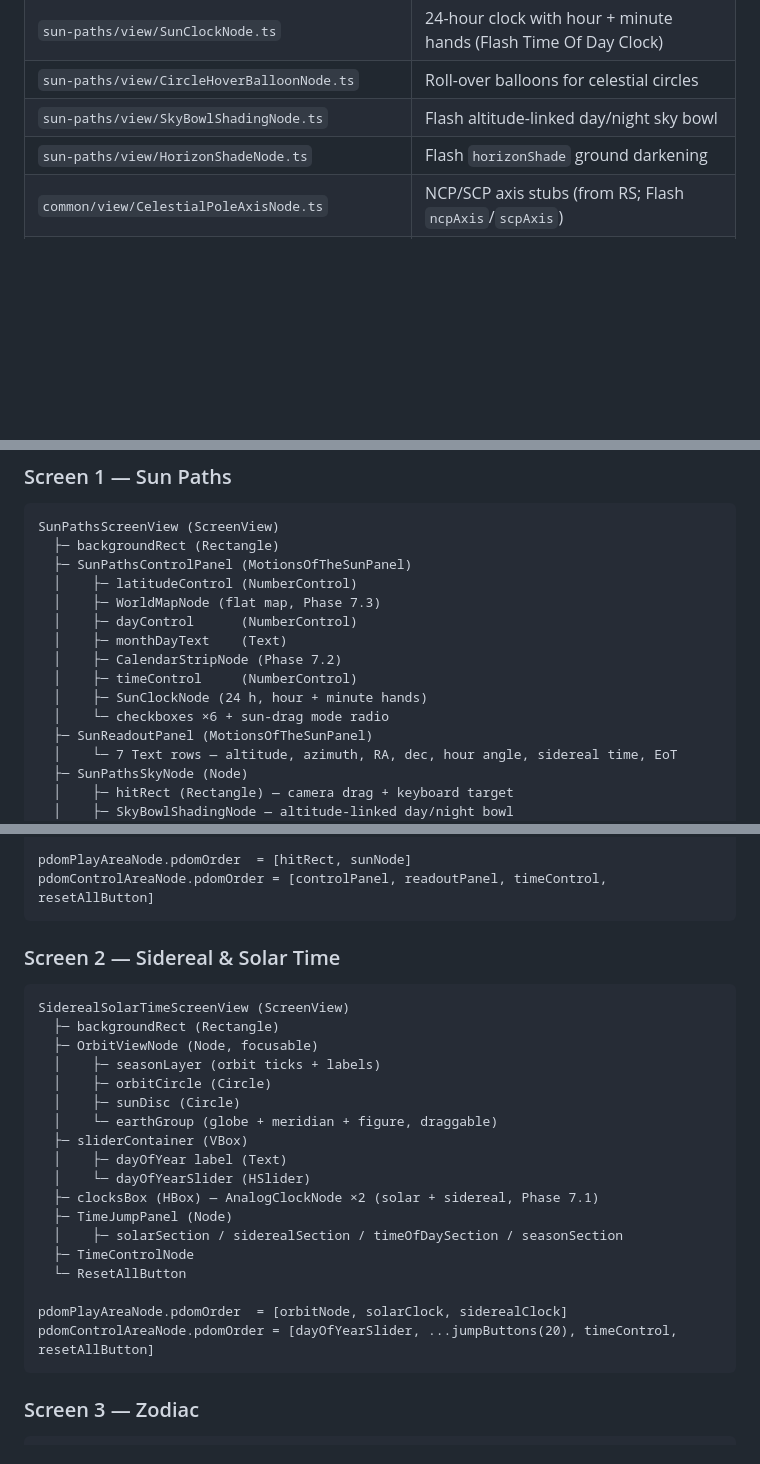
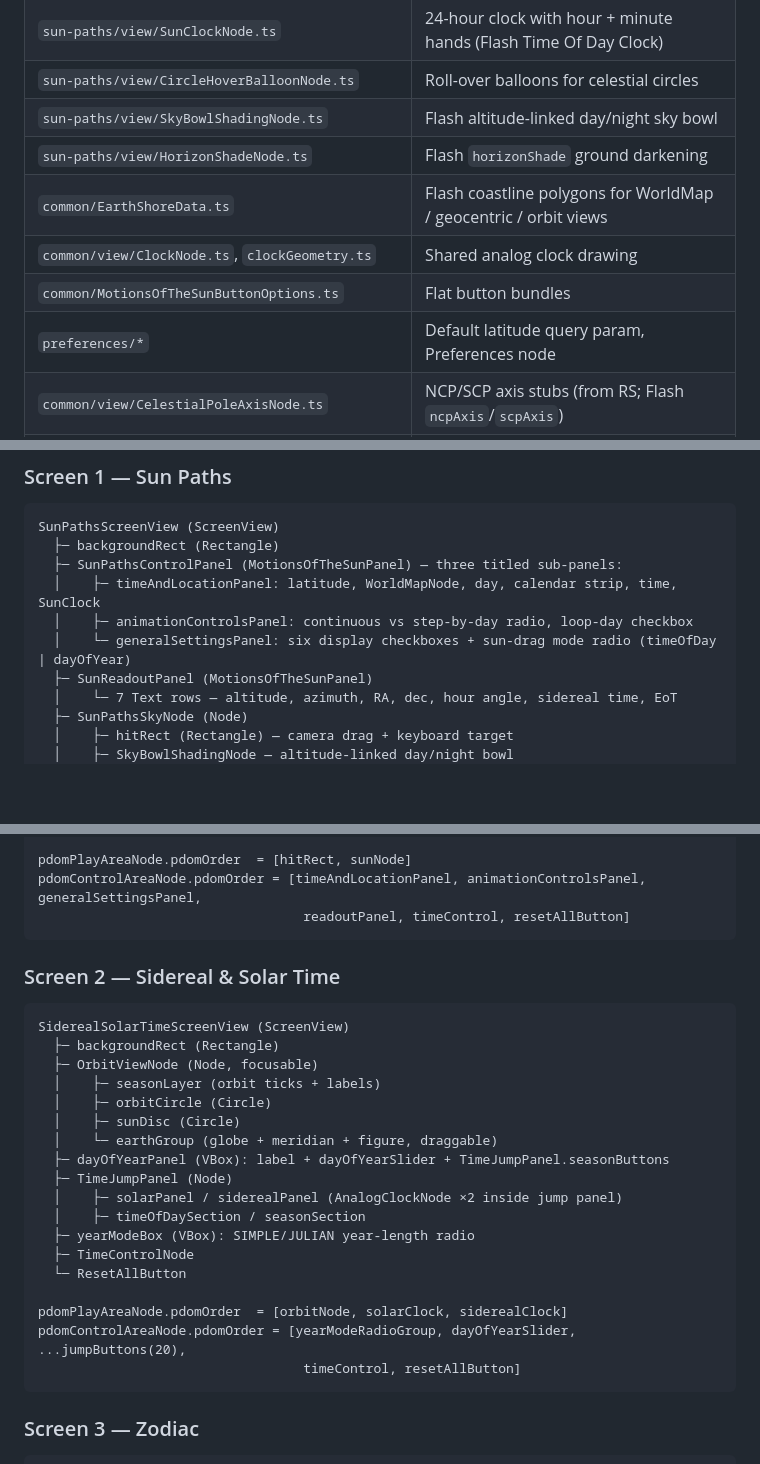
Before and after one commit to OpenPhysics/MotionsOfTheSun, a Markdown page: doc/implementation-notes.md, 3 parts joined by grey strips. GitHub-like rendering; blank space fills up the shorter version.

````diff
--- a/doc/implementation-notes.md
+++ b/doc/implementation-notes.md
@@ -89,6 +91,10 @@ All files were copied with global renames:
 | `sun-paths/view/CircleHoverBalloonNode.ts` | Roll-over balloons for celestial circles |
 | `sun-paths/view/SkyBowlShadingNode.ts` | Flash altitude-linked day/night sky bowl |
 | `sun-paths/view/HorizonShadeNode.ts` | Flash `horizonShade` ground darkening |
+| `common/EarthShoreData.ts` | Flash coastline polygons for WorldMap / geocentric / orbit views |
+| `common/view/ClockNode.ts`, `clockGeometry.ts` | Shared analog clock drawing |
+| `common/MotionsOfTheSunButtonOptions.ts` | Flat button bundles |
+| `preferences/*` | Default latitude query param, Preferences node |
 | `common/view/CelestialPoleAxisNode.ts` | NCP/SCP axis stubs (from RS; Flash `ncpAxis`/`scpAxis`) |
 | `zodiac/view/lambertProjection.ts` | Pure projection functions (verbatim from ZodiacSkyView.as) |
 | `zodiac/view/ZodiacSkyNode.ts` | Optional Lambert sky: gradient + grid + equator + ecliptic + Sun |
@@ -108,15 +114,10 @@ All files were copied with global renames:
 ```
 SunPathsScreenView (ScreenView)
   ├─ backgroundRect (Rectangle)
-  ├─ SunPathsControlPanel (MotionsOfTheSunPanel)
-  │    ├─ latitudeControl (NumberControl)
-  │    ├─ WorldMapNode (flat map, Phase 7.3)
-  │    ├─ dayControl      (NumberControl)
-  │    ├─ monthDayText    (Text)
-  │    ├─ CalendarStripNode (Phase 7.2)
-  │    ├─ timeControl     (NumberControl)
-  │    ├─ SunClockNode (24 h, hour + minute hands)
-  │    └─ checkboxes ×6 + sun-drag mode radio
+  ├─ SunPathsControlPanel (MotionsOfTheSunPanel) — three titled sub-panels:
+  │    ├─ timeAndLocationPanel: latitude, WorldMapNode, day, calendar strip, time, SunClock
+  │    ├─ animationControlsPanel: continuous vs step-by-day radio, loop-day checkbox
+  │    └─ generalSettingsPanel: six display checkboxes + sun-drag mode radio (timeOfDay | dayOfYear)
   ├─ SunReadoutPanel (MotionsOfTheSunPanel)
   │    └─ 7 Text rows — altitude, azimuth, RA, dec, hour angle, sidereal time, EoT
   ├─ SunPathsSkyNode (Node)
@@ -138,7 +139,8 @@ SunPathsScreenView (ScreenView)
   └─ ResetAllButton
 
 pdomPlayAreaNode.pdomOrder  = [hitRect, sunNode]
-pdomControlAreaNode.pdomOrder = [controlPanel, readoutPanel, timeControl, resetAllButton]
+pdomControlAreaNode.pdomOrder = [timeAndLocationPanel, animationControlsPanel, generalSettingsPanel,
+                                  readoutPanel, timeControl, resetAllButton]
 ```
 
 ### Screen 2 — Sidereal & Solar Time
@@ -151,17 +153,17 @@ SiderealSolarTimeScreenView (ScreenView)
   │    ├─ orbitCircle (Circle)
   │    ├─ sunDisc (Circle)
   │    └─ earthGroup (globe + meridian + figure, draggable)
-  ├─ sliderContainer (VBox)
-  │    ├─ dayOfYear label (Text)
-  │    └─ dayOfYearSlider (HSlider)
-  ├─ clocksBox (HBox) — AnalogClockNode ×2 (solar + sidereal, Phase 7.1)
+  ├─ dayOfYearPanel (VBox): label + dayOfYearSlider + TimeJumpPanel.seasonButtons
   ├─ TimeJumpPanel (Node)
-  │    ├─ solarSection / siderealSection / timeOfDaySection / seasonSection
+  │    ├─ solarPanel / siderealPanel (AnalogClockNode ×2 inside jump panel)
+  │    ├─ timeOfDaySection / seasonSection
+  ├─ yearModeBox (VBox): SIMPLE/JULIAN year-length radio
   ├─ TimeControlNode
   └─ ResetAllButton
 
 pdomPlayAreaNode.pdomOrder  = [orbitNode, solarClock, siderealClock]
-pdomControlAreaNode.pdomOrder = [dayOfYearSlider, ...jumpButtons(20), timeControl, resetAllButton]
+pdomControlAreaNode.pdomOrder = [yearModeRadioGroup, dayOfYearSlider, ...jumpButtons(20),
+                                  timeControl, resetAllButton]
 ```
 
 ### Screen 3 — Zodiac
````
Also changed, not shown: other parts of doc/implementation-notes.md (+5 -3 lines), CLAUDE.md (+64 -84 lines), doc/model.md (+10 -6 lines).
